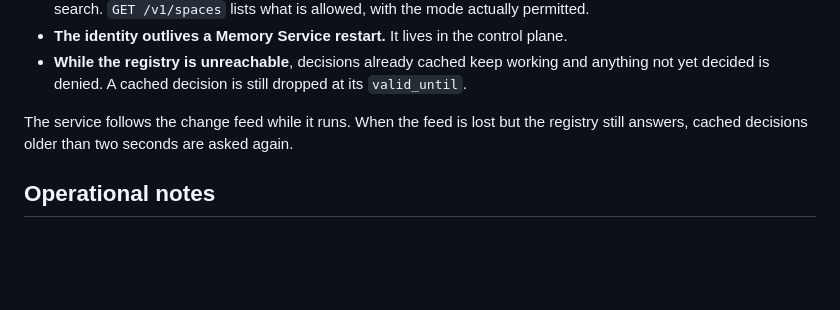
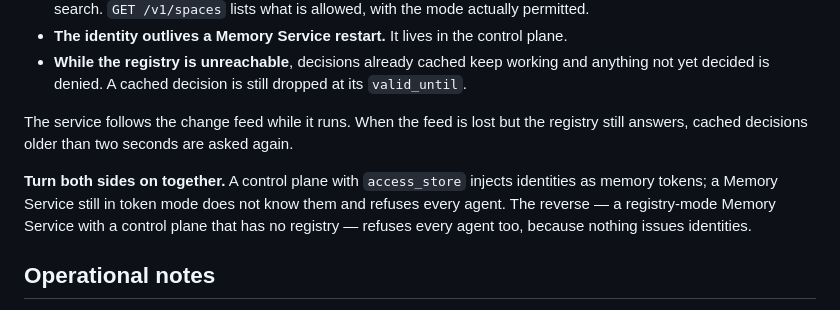
Before and after one commit to EinSofINTEREST/Malkuth, a Markdown page: docs/en/api.md, the part around the change. GitHub-like rendering; blank space fills up the shorter version.

```diff
--- a/docs/en/api.md
+++ b/docs/en/api.md
@@ -668,6 +668,11 @@ In registry mode:
 The service follows the change feed while it runs. When the feed is lost but the registry still
 answers, cached decisions older than two seconds are asked again.
 
+**Turn both sides on together.** A control plane with `access_store` injects identities as memory
+tokens; a Memory Service still in token mode does not know them and refuses every agent. The
+reverse — a registry-mode Memory Service with a control plane that has no registry — refuses
+every agent too, because nothing issues identities.
+
 ## Operational notes
 
 - **One agent, one deployment.** Two graphs that share an agent cannot be deployed at the
```
Also changed, not shown: docs/ko/api.md (+4 -0 lines).
